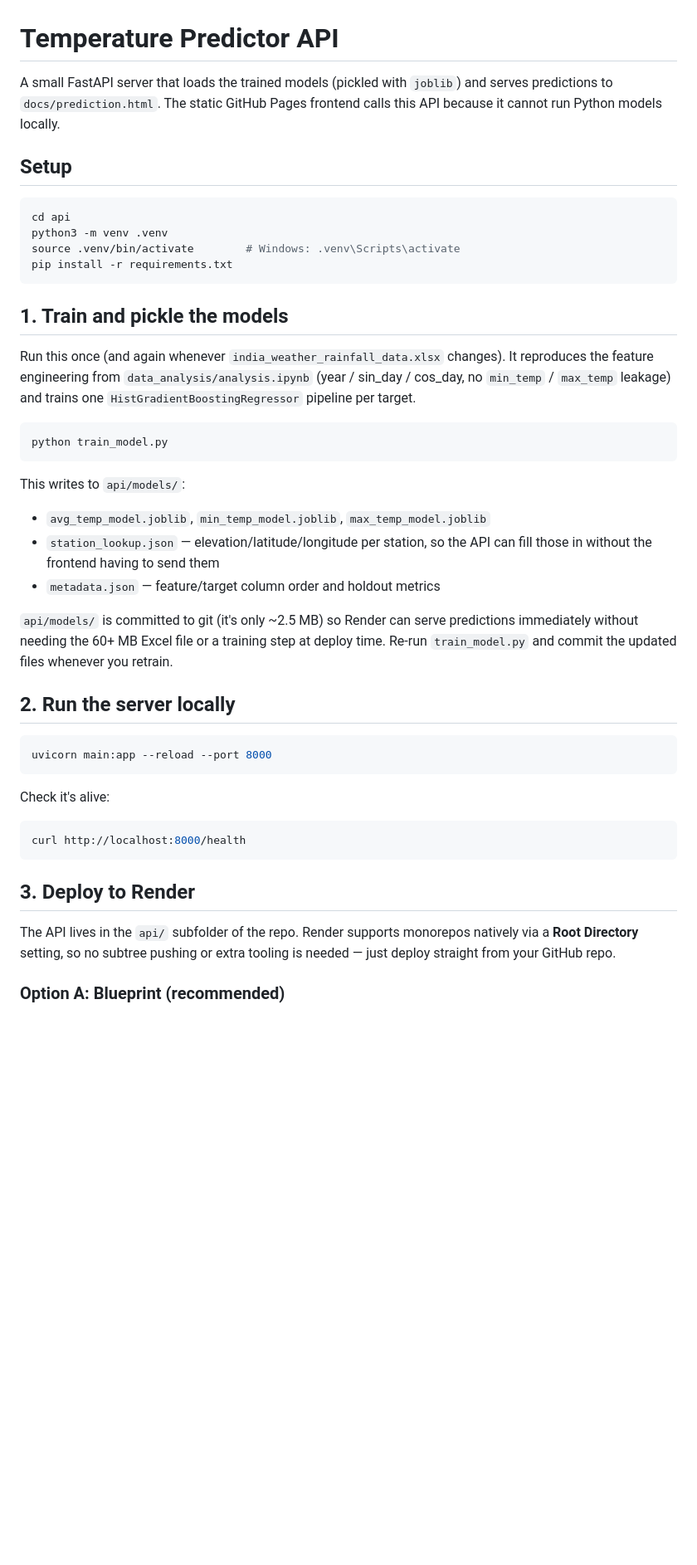
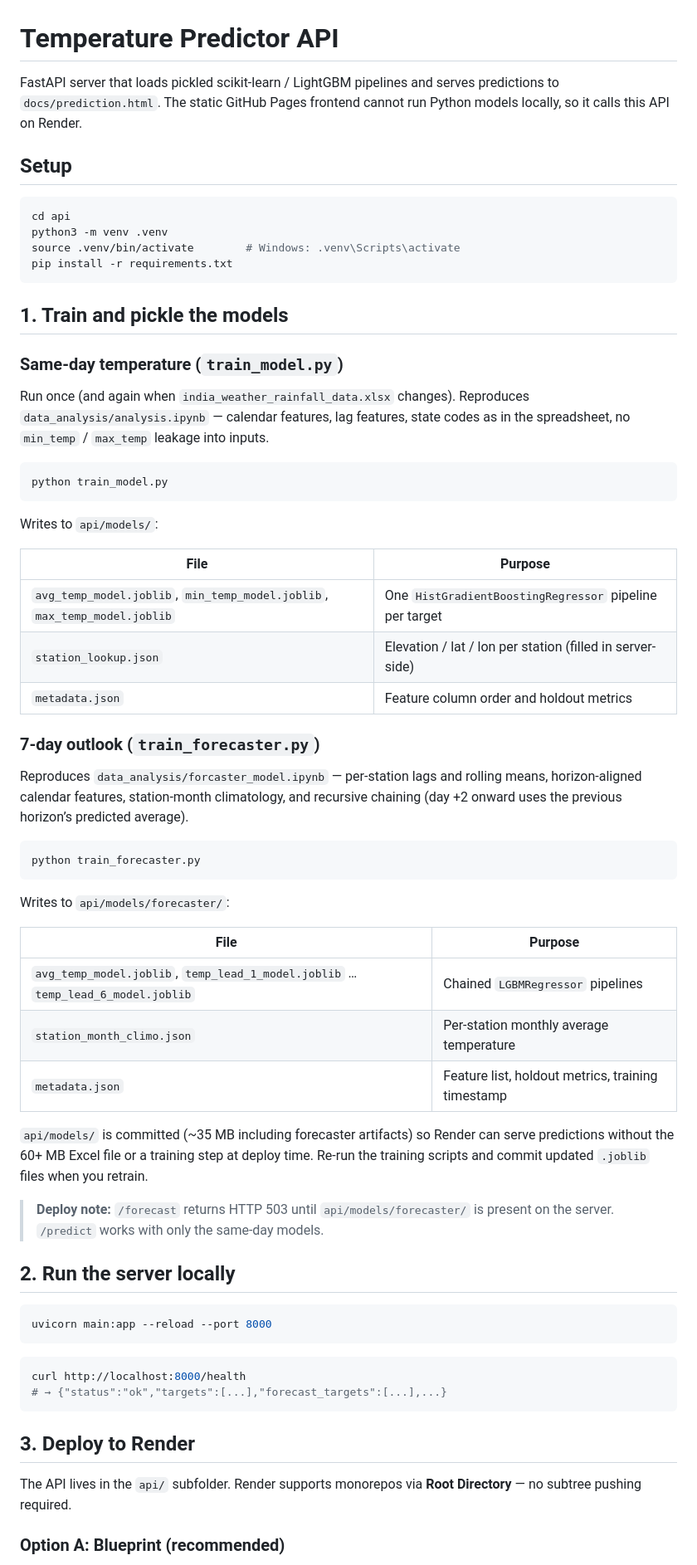
Before and after one commit to sayan21m/temperature_predictor, a Markdown page: api/README.md, the part around one of its changes. Shown at 83% size. Rendered like a GitHub page; blank space fills up the shorter version.

````diff
--- a/api/README.md
+++ b/api/README.md
@@ -1,9 +1,8 @@
 # Temperature Predictor API
 
-A small FastAPI server that loads the trained models (pickled with
-`joblib`) and serves predictions to `docs/prediction.html`. The static
-GitHub Pages frontend calls this API because it cannot run Python models
-locally.
+FastAPI server that loads pickled scikit-learn / LightGBM pipelines and serves
+predictions to `docs/prediction.html`. The static GitHub Pages frontend cannot
+run Python models locally, so it calls this API on Render.
 
 ## Setup
 
@@ -16,27 +15,48 @@ pip install -r requirements.txt
 
 ## 1. Train and pickle the models
 
-Run this once (and again whenever `india_weather_rainfall_data.xlsx`
-changes). It reproduces the feature engineering from
-`data_analysis/analysis.ipynb` (year / sin_day / cos_day, no `min_temp` /
-`max_temp` leakage) and trains one `HistGradientBoostingRegressor` pipeline
-per target.
+### Same-day temperature (`train_model.py`)
+
+Run once (and again when `india_weather_rainfall_data.xlsx` changes). Reproduces
+`data_analysis/analysis.ipynb` — calendar features, lag features, state codes as
+in the spreadsheet, no `min_temp` / `max_temp` leakage into inputs.
 
 ```bash
 python train_model.py
 ```
 
-This writes to `api/models/`:
+Writes to `api/models/`:
 
-- `avg_temp_model.joblib`, `min_temp_model.joblib`, `max_temp_model.joblib`
-- `station_lookup.json` — elevation/latitude/longitude per station, so the
-  API can fill those in without the frontend having to send them
-- `metadata.json` — feature/target column order and holdout metrics
+| File | Purpose |
+| --- | --- |
+| `avg_temp_model.joblib`, `min_temp_model.joblib`, `max_temp_model.joblib` | One `HistGradientBoostingRegressor` pipeline per target |
+| `station_lookup.json` | Elevation / lat / lon per station (filled in server-side) |
+| `metadata.json` | Feature column order and holdout metrics |
 
-`api/models/` is committed to git (it's only ~2.5 MB) so Render can serve
-predictions immediately without needing the 60+ MB Excel file or a training
-step at deploy time. Re-run `train_model.py` and commit the updated files
-whenever you retrain.
+### 7-day outlook (`train_forecaster.py`)
+
+Reproduces `data_analysis/forcaster_model.ipynb` — per-station lags and rolling
+means, horizon-aligned calendar features, station-month climatology, and
+recursive chaining (day +2 onward uses the previous horizon’s predicted average).
+
+```bash
+python train_forecaster.py
+```
+
+Writes to `api/models/forecaster/`:
+
+| File | Purpose |
+| --- | --- |
+| `avg_temp_model.joblib`, `temp_lead_1_model.joblib` … `temp_lead_6_model.joblib` | Chained `LGBMRegressor` pipelines |
+| `station_month_climo.json` | Per-station monthly average temperature |
+| `metadata.json` | Feature list, holdout metrics, training timestamp |
+
+`api/models/` is committed (~35 MB including forecaster artifacts) so Render can
+serve predictions without the 60+ MB Excel file or a training step at deploy time.
+Re-run the training scripts and commit updated `.joblib` files when you retrain.
+
+> **Deploy note:** `/forecast` returns HTTP 503 until `api/models/forecaster/` is
+> present on the server. `/predict` works with only the same-day models.
 
 ## 2. Run the server locally
 
@@ -44,17 +64,15 @@ whenever you retrain.
 uvicorn main:app --reload --port 8000
 ```
 
-Check it's alive:
-
 ```bash
 curl http://localhost:8000/health
+# → {"status":"ok","targets":[...],"forecast_targets":[...],...}
 ```
 
 ## 3. Deploy to Render
 
-The API lives in the `api/` subfolder of the repo. Render supports
-monorepos natively via a **Root Directory** setting, so no subtree pushing
-or extra tooling is needed — just deploy straight from your GitHub repo.
+The API lives in the `api/` subfolder. Render supports monorepos via **Root
+Directory** — no subtree pushing required.
 
 ### Option A: Blueprint (recommended)
 
````
Also changed, not shown: other parts of api/README.md (+84 -35 lines), README.md (+79 -53 lines).
